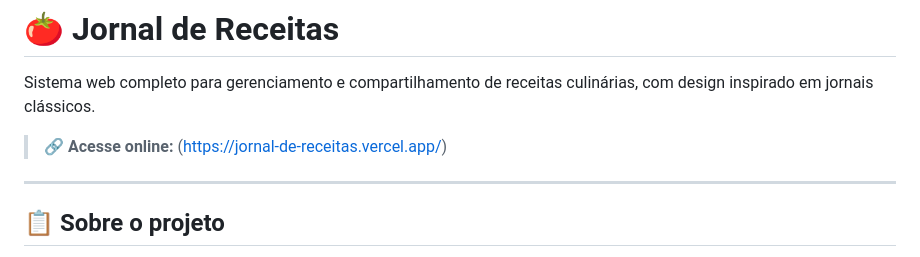
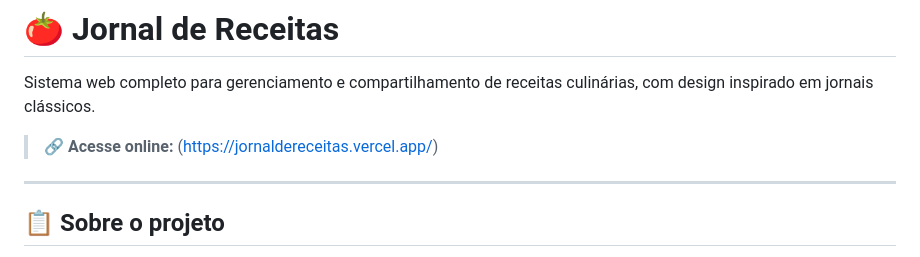
Before and after one commit to MatheusAbib/Jornal-de-Receitas, a Markdown page: README.md, the part around the change. Drawn GitHub-style.

Commit message:
novo dominio para o sistema

```diff
--- a/README.md
+++ b/README.md
@@ -2,7 +2,7 @@
 
 Sistema web completo para gerenciamento e compartilhamento de receitas culinárias, com design inspirado em jornais clássicos.
 
-> 🔗 **Acesse online:** (https://jornal-de-receitas.vercel.app/)
+> 🔗 **Acesse online:** (https://jornaldereceitas.vercel.app/)
 
 ---
 
```
